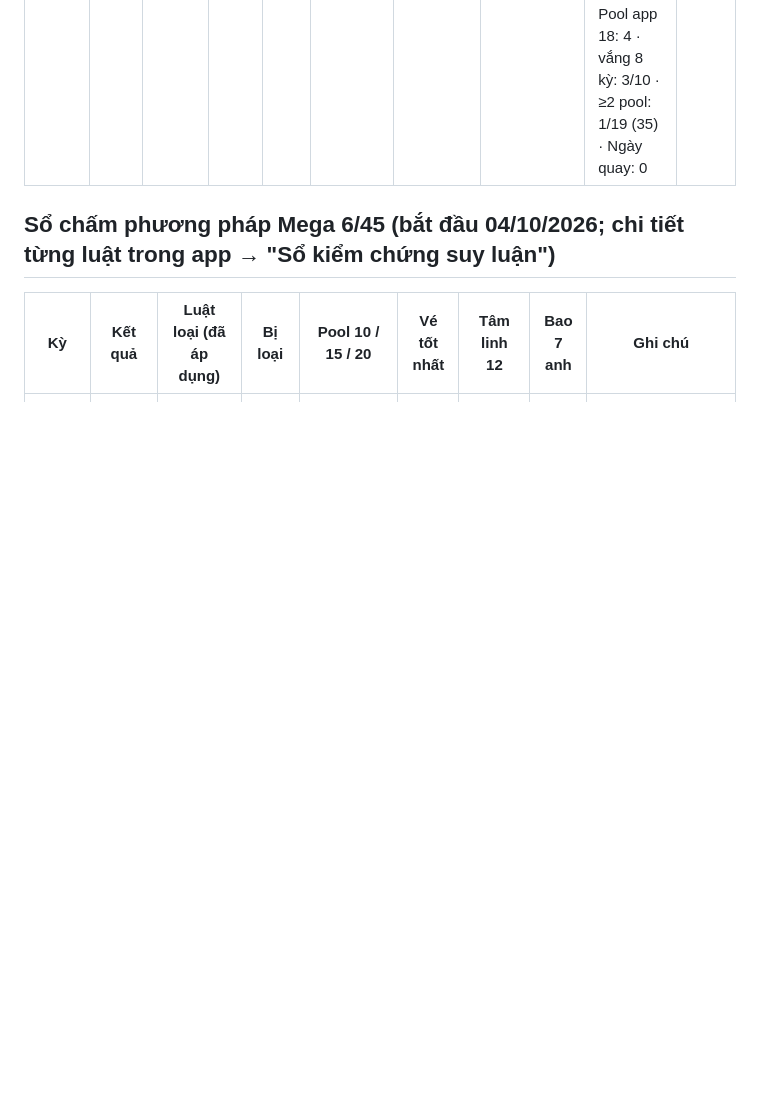
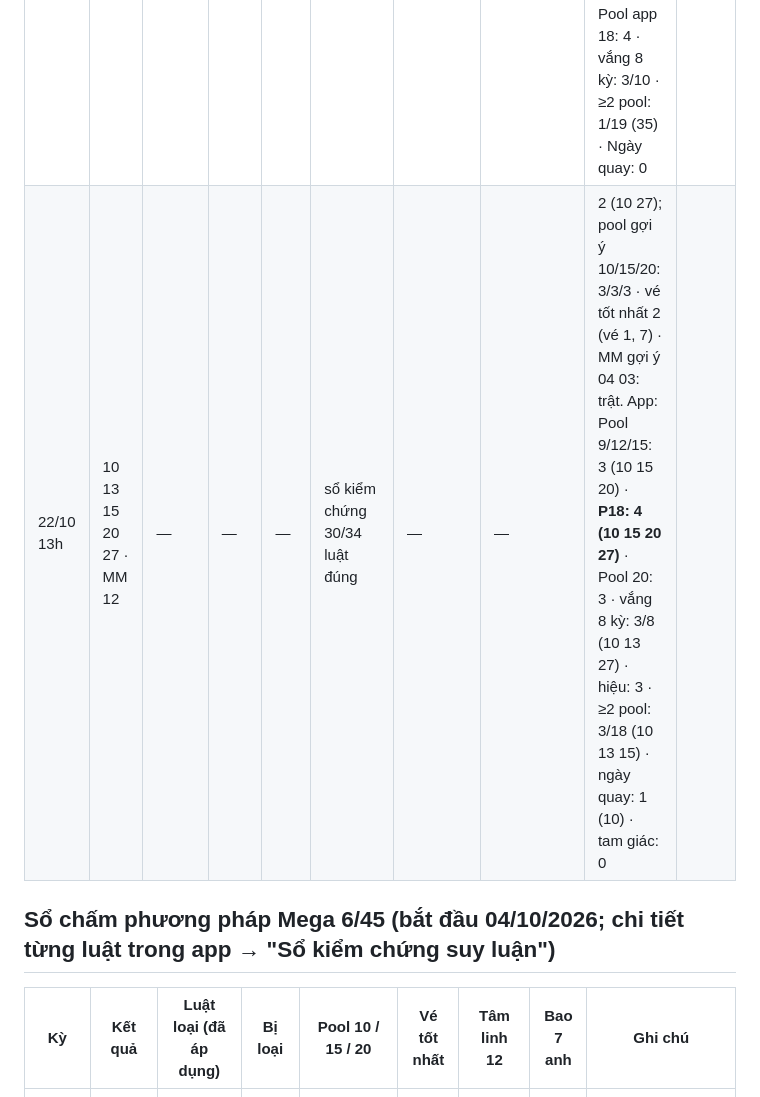
Before and after one commit to heromassk/viettlot, a Markdown page: ghi-chu-quy-luat.md, the part around the change. Drawn GitHub-style; blank space fills up the shorter version.

Commit message:
Sổ chấm Loto 22/10 13h
Co-Authored-By: Claude Opus 5.5 <noreply@anthropic.com>
Claude-Session: https://claude.ai/code/session_01WUwHe6HyPzbd1vJjUar9xP

```diff
--- a/ghi-chu-quy-luat.md
+++ b/ghi-chu-quy-luat.md
@@ -418,6 +418,7 @@ Kết quả (bình quân mỗi số: Loto 14.3, Mega 13.3, Power 10.9%):
 | 20/10 21h | 02 09 11 25 30 · MM 04 | — | — | — | khẳng định 6/8 (sai: ≥1 số nóng 20 kỳ; ≥1 số trùng/kề ±1 kỳ trước) | — | — | 1 (11); pool 10: 1 · pool 20: 4 (02 11 25 30) · pool 18: 3 (02 11 25) · tâm linh 12: 2 (09 11) · vắng 8 kỳ: 2 (02 25) · ≥2 pool: 3 (02 11 25) · **MM 04 trúng** (ưu tiên 1) | 2 số (vé 2: 02 11); 1 số + MM 04: vé 1, 3, 5, 7 |
 | 21/10 13h | 14 20 29 30 34 · MM 11 | — | — | — | sổ kiểm chứng 26/35 luật · khẳng định 3/8 (sai: nóng 20 kỳ; chẵn/lẻ; nhỏ/lớn; rải ≥3 hàng chục; vắng 8 kỳ) | — | — | pool 15 đồng thuận 3 (20 29 34) · pool 10: 1 · pool app 15/18: 1 (20) · Pool 12: 1 · tâm linh 12: 2 (14 20) · ≥2 pool: 0 · MM 07 01 trật (ra 11) | 1 số (vé 4, vé 6: 20) |
 | 21/10 21h | 07 17 18 22 35 · MM 06 | — | — | — | sổ kiểm chứng 31/35 luật đúng | — | — | 2 (07 22); pool 10/15/20: 3/3/**5** · vé tốt nhất 2 (vé 5) · MM gợi ý 11 09: trật. App: Pool 9/12: 3 (07 17 22) · **Pool 15: 4 (07 17 22 35)** · Pool app 18: 4 · vắng 8 kỳ: 3/10 · ≥2 pool: 1/19 (35) · Ngày quay: 0 |
+| 22/10 13h | 10 13 15 20 27 · MM 12 | — | — | — | sổ kiểm chứng 30/34 luật đúng | — | — | 2 (10 27); pool gợi ý 10/15/20: 3/3/3 · vé tốt nhất 2 (vé 1, 7) · MM gợi ý 04 03: trật. App: Pool 9/12/15: 3 (10 15 20) · **P18: 4 (10 15 20 27)** · Pool 20: 3 · vắng 8 kỳ: 3/8 (10 13 27) · hiệu: 3 · ≥2 pool: 3/18 (10 13 15) · ngày quay: 1 (10) · tam giác: 0 |
 
 ## Sổ chấm phương pháp Mega 6/45 (bắt đầu 04/10/2026; chi tiết từng luật trong app → "Sổ kiểm chứng suy luận")
 | Kỳ | Kết quả | Luật loại (đã áp dụng) | Bị loại | Pool 10 / 15 / 20 | Vé tốt nhất | Tâm linh 12 | Bao 7 anh | Ghi chú |
```
